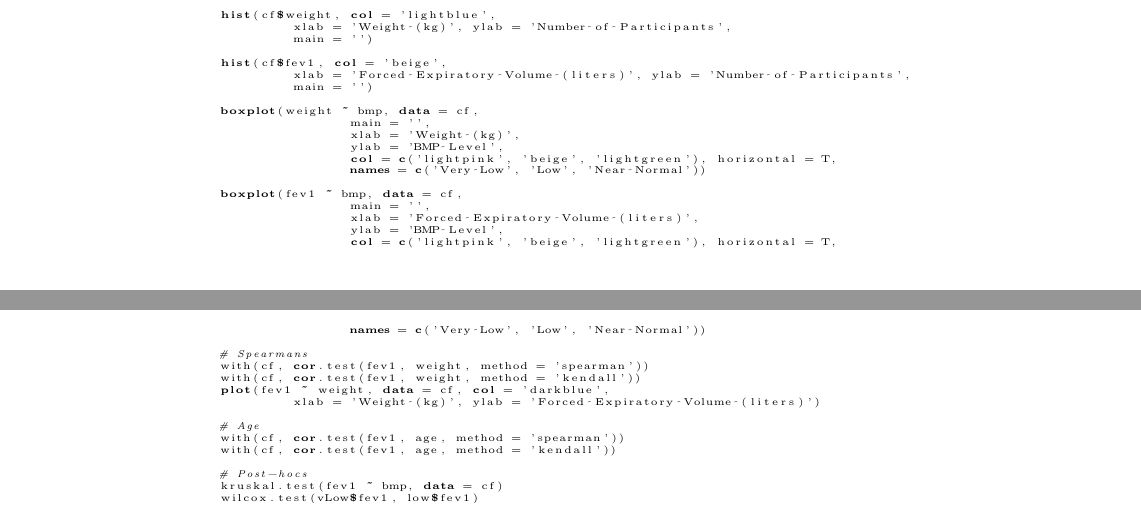
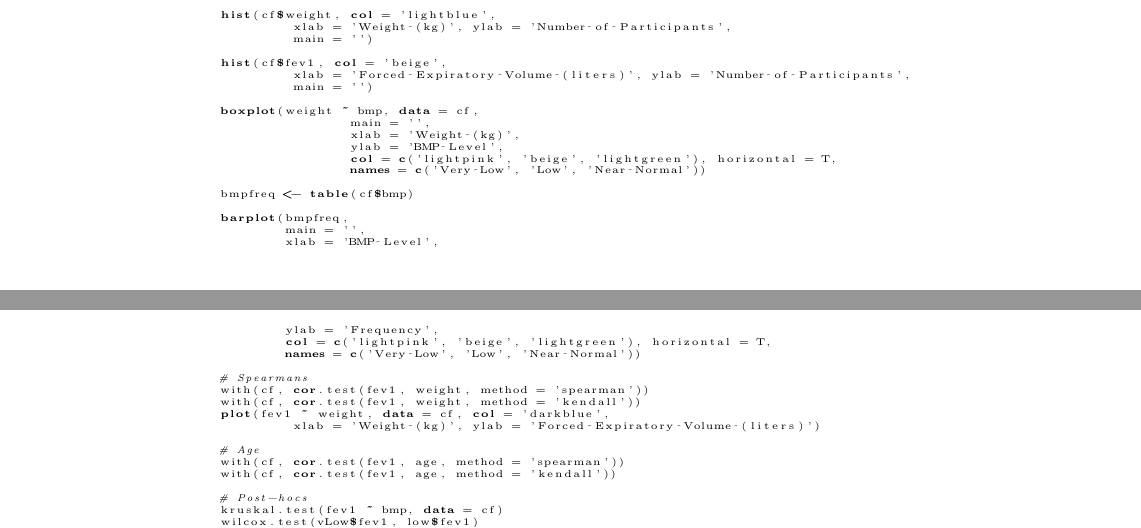
Before and after one commit to AeronautYuFan/math2625-attempt2, a LaTeX problem sheet (homework2/homework_2.tex): two parts of pages 12 and 13 of 13 before the commit and two parts of pages 13 and 14 of 14 after it, joined at a grey line, cut so that both start at the same text. Compiled offline with pdfLaTeX.

Commit message:
Update homework_2.tex

```diff
--- a/homework2/homework_2.tex
+++ b/homework2/homework_2.tex
@@ -571,12 +571,14 @@
 					col = c('lightpink', 'beige', 'lightgreen'), horizontal = T,
 					names = c('Very Low', 'Low', 'Near Normal'))
 
-			boxplot(fev1 ~ bmp, data = cf,
-					main = '',
-					xlab = 'Forced Expiratory Volume (liters)',
-					ylab = 'BMP Level',
-					col = c('lightpink', 'beige', 'lightgreen'), horizontal = T,
-					names = c('Very Low', 'Low', 'Near Normal'))
+			bmpfreq <- table(cf$bmp)
+
+			barplot(bmpfreq,
+			        main = '',
+			        xlab = 'BMP Level',
+			        ylab = 'Frequency',
+			        col = c('lightpink', 'beige', 'lightgreen'), horizontal = T,
+			        names = c('Very Low', 'Low', 'Near Normal'))
 
 			# Spearmans
 			with(cf, cor.test(fev1, weight, method = 'spearman'))
```
Also changed, not shown: homework2/homework_2.tex (4 more changed lines).
